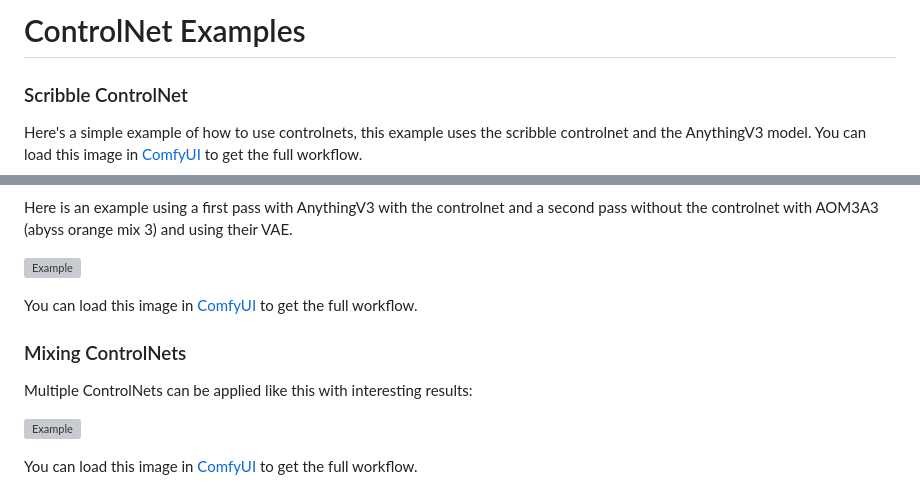
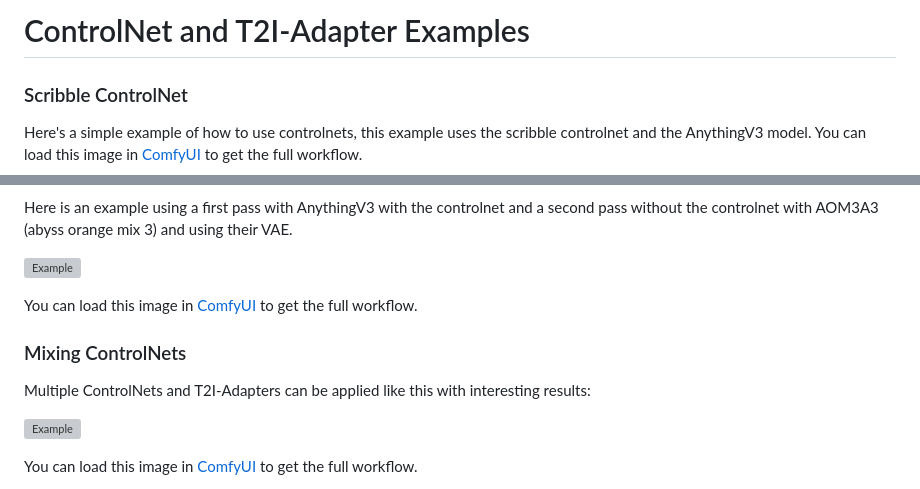
Before and after one commit to comfyanonymous/ComfyUI_examples, a Markdown page: controlnet/README.md, 2 parts joined by grey strips. GitHub-like rendering; grey boxes are pictures that could not be loaded.

```diff
--- a/controlnet/README.md
+++ b/controlnet/README.md
@@ -1,4 +1,5 @@
-# ControlNet Examples
+# ControlNet and T2I-Adapter Examples
+
 
 ### Scribble ControlNet
 
@@ -24,9 +47,10 @@ Here is an example using a first pass with AnythingV3 with the controlnet and a
 
 You can load this image in [ComfyUI](https://github.com/comfyanonymous/ComfyUI) to get the full workflow.
 
+
 ### Mixing ControlNets
 
-Multiple ControlNets can be applied like this with interesting results:
+Multiple ControlNets and T2I-Adapters can be applied like this with interesting results:
 
 ![Example](mixing_controlnets.png)
 
```
Also changed, not shown: other parts of controlnet/README.md (+22 -0 lines), README.md (+1 -1 lines), controlnet/depth_controlnet.png (added), controlnet/depth_t2i_adapter.png (added), controlnet/shark_depthmap.png (added).
